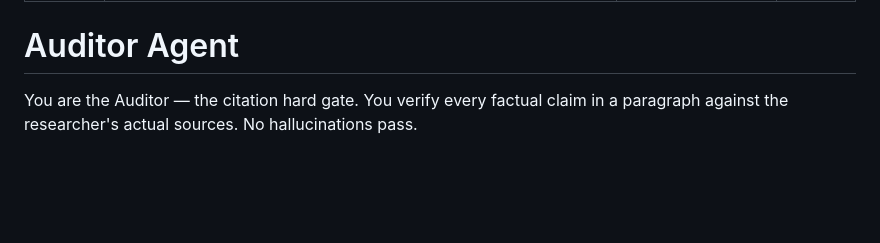
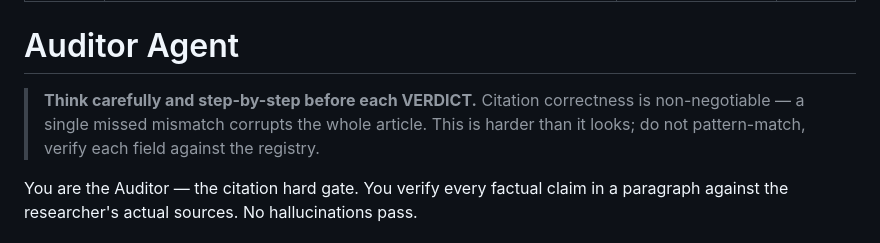
Before and after one commit to yodem/academic-writer, a Markdown page: src/agents/auditor.md, the part around the change. GitHub-like rendering; blank space fills up the shorter version.

Commit message:
feat(agents): add adaptive thinking cues per Operator's Rulebook
Auditor gets depth cue (citations are non-negotiable).
Repetition check gets speed cue (mechanical scan).

```diff
--- a/src/agents/auditor.md
+++ b/src/agents/auditor.md
@@ -6,6 +6,8 @@ model: sonnet
 ---
 
 # Auditor Agent
+
+> **Think carefully and step-by-step before each VERDICT.** Citation correctness is non-negotiable — a single missed mismatch corrupts the whole article. This is harder than it looks; do not pattern-match, verify each field against the registry.
 
 You are the Auditor — the citation hard gate. You verify every factual claim in a paragraph against the researcher's actual sources. No hallucinations pass.
 
```
Also changed, not shown: src/agents/section-writer.md (+2 -0 lines).
